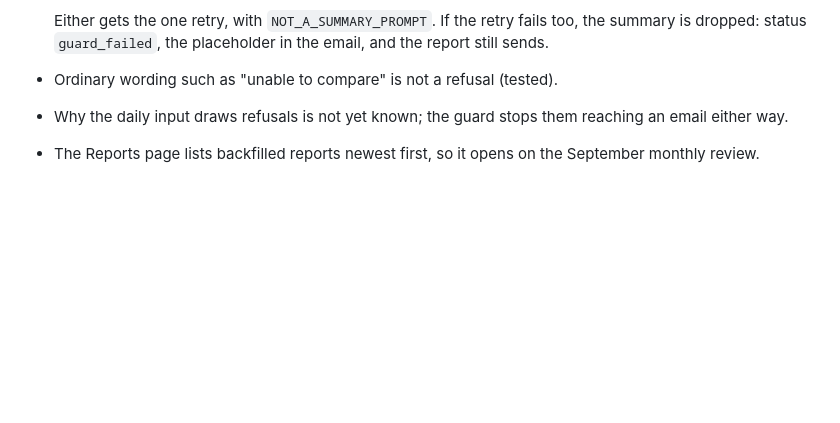
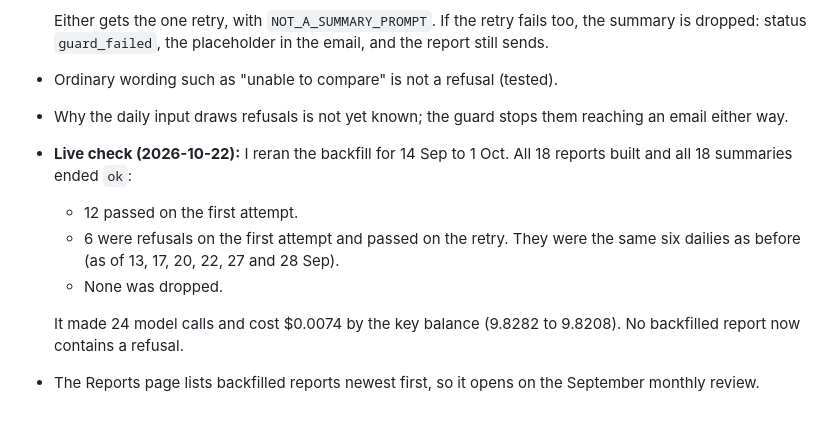
Before and after one commit to Azeem-Subhani/ai-sales-analyst, a Markdown page: docs/decisions.md, the part around the change. Drawn GitHub-style; blank space fills up the shorter version.

Commit message:
Record the backfill rerun with the refusal guard: 18/18 summaries ok
Co-Authored-By: Claude Opus 5.5 <noreply@anthropic.com>

```diff
--- a/docs/decisions.md
+++ b/docs/decisions.md
@@ -913,5 +913,14 @@ text are marked **(clarified)**.
 - Ordinary wording such as "unable to compare" is not a refusal (tested).
 - Why the daily input draws refusals is not yet known; the guard stops them
   reaching an email either way.
+- **Live check (2026-10-22):** I reran the backfill for 14 Sep to 1 Oct. All 18
+  reports built and all 18 summaries ended `ok`:
+  - 12 passed on the first attempt.
+  - 6 were refusals on the first attempt and passed on the retry. They were the
+    same six dailies as before (as of 13, 17, 20, 22, 27 and 28 Sep).
+  - None was dropped.
+
+  It made 24 model calls and cost $0.0074 by the key balance (9.8282 to 9.8208).
+  No backfilled report now contains a refusal.
 - The Reports page lists backfilled reports newest first, so it opens on the
   September monthly review.
```
Also changed, not shown: docs/demo_script.md (+3 -4 lines).
